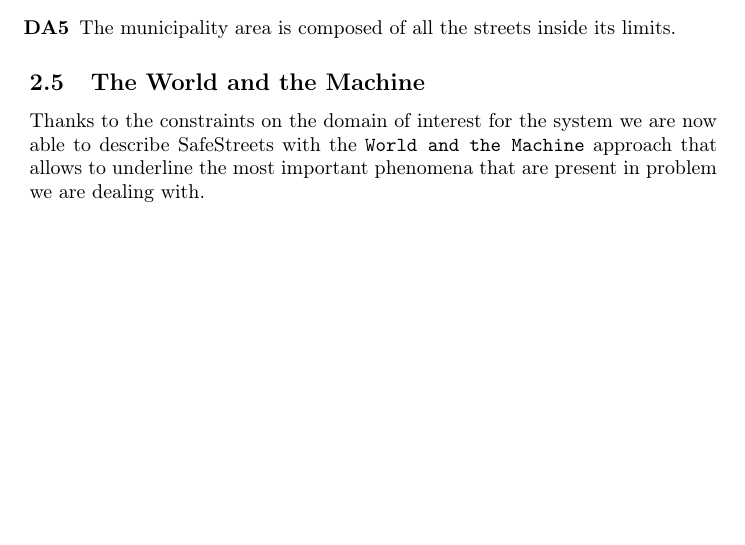
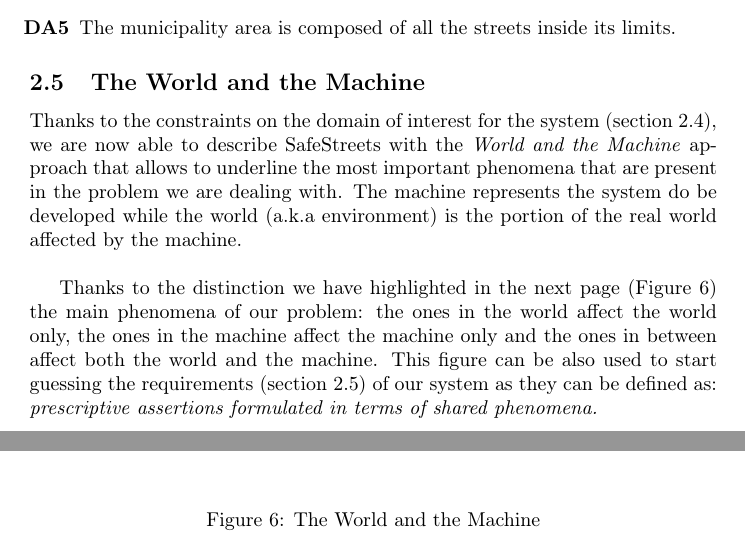
Before and after one commit to Megapiro/SafeStreets-IngSw2Project, a LaTeX document (rasd/rasd_MAIN.tex, which reads rasd/Files/rasd_OVERALLDESCRIPTION.tex): part of page 15 of 24 before the commit and two parts of pages 15 and 16 of 25 after it, the two joined at a grey line, cut so that both start at the same text, the shorter picture padded with empty space. Compiled offline with pdfLaTeX.

Commit message:
end of overallDescription section

```diff
--- a/rasd/Files/rasd_OVERALLDESCRIPTION.tex
+++ b/rasd/Files/rasd_OVERALLDESCRIPTION.tex
@@ -221,4 +221,12 @@
 	\end{enumerate}
 
 \subsection[The World and the Machine]{\hyperlink{toc}{The World and the Machine}}
-	Thanks to the constraints on the domain of interest for the system we are now able to describe SafeStreets with the \texttt{World and the Machine} approach that allows to underline the most important phenomena that are present in problem we are dealing with.
+	Thanks to the constraints on the domain of interest for the system (section \ref{sec:domainAssumptions}), we are now able to describe SafeStreets with the \textit{World and the Machine} approach that allows to underline the most important phenomena that are present in the problem we are dealing with. The machine represents the system do be developed while the world (a.k.a environment) is the portion of the real world affected by the machine.\\
+
+	Thanks to the distinction we have highlighted in the next page (\autoref{fig:worldAndMachine}) the main phenomena of our problem: the ones in the world affect the world only, the ones in the machine affect the machine only and the ones in between affect both the world and the machine. This figure can be also used to start guessing the requirements (section \ref{sec:specificRequirements}) of our system as they can be defined as: \textit{prescriptive assertions formulated in terms of shared phenomena.}
+
+	\begin{figure}[h]
+		\centering
+		\includegraphics[angle=90, scale=0.6]{WorldAndMachine.png}
+		\caption{\label{fig:worldAndMachine}The World and the Machine}
+	\end{figure}
```
Also changed, not shown: rasd/img/WorldAndMachine.png (added), rasd/img/externalInterfaces.png (renamed from rasd/img/diagrams/externalInterfaces.png), rasd/Files/rasd_OVERALLDESCRIPTION.tex (2 more changed lines).
